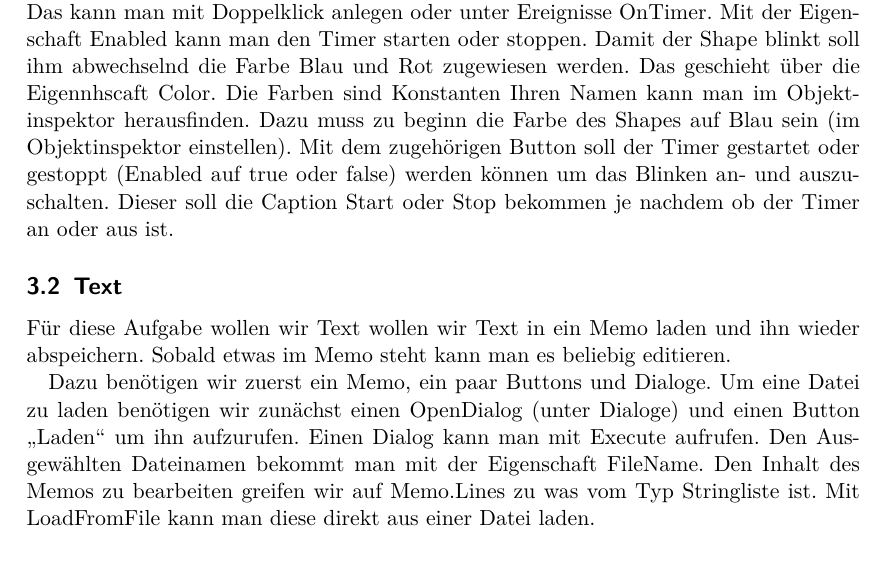
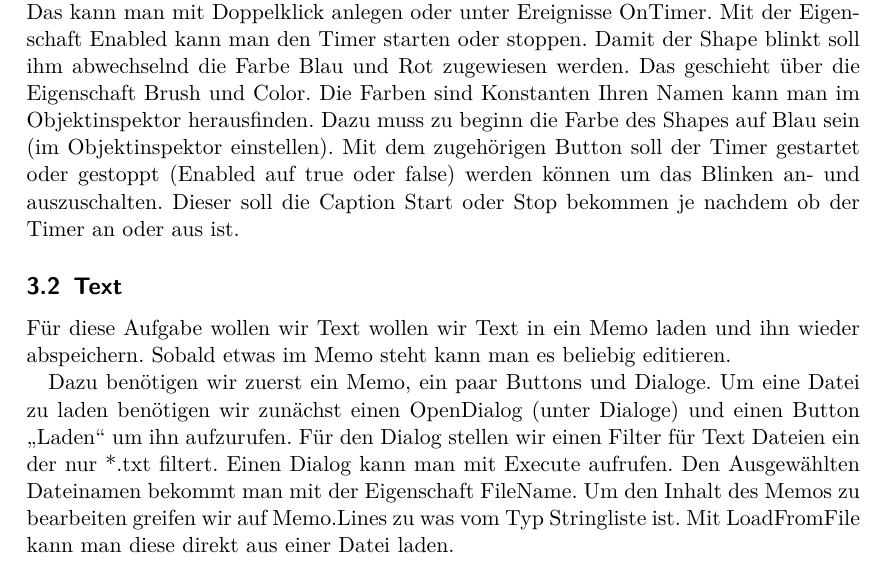
Before and after one commit to CarlAshnikov/ThinkTech, a LaTeX document (Beschreibung/Beschreibung.tex): part of page 5 of 6, cut so that both start at the same text. Compiled offline with pdfLaTeX; the source files are stored in an older character set and shown here as Unicode.

Commit message:
Beschreibung aktualisiert

```diff
--- a/Beschreibung/Beschreibung.tex
+++ b/Beschreibung/Beschreibung.tex
@@ -120,13 +120,13 @@ Für die nachfolgenden Aufgaben lege im Lazarus unter Datei Neu Anwendung eine n
 \subsection{Blinky}
 
 Ziel ist es ein Shape blinken zu lassen.
-Hierfür benötigen wir einen Shape (unter Additional), einen Button (Standard) und einen Timer (System). Ein Timer wiederholt die Prozedur die als OnTimer zugeordnet sind mit dem im Intervall eingestellten Abstand. Das kann man mit Doppelklick anlegen oder unter Ereignisse OnTimer. Mit der Eigenschaft Enabled kann man den Timer starten oder stoppen. Damit der Shape blinkt soll ihm abwechselnd die Farbe Blau und Rot zugewiesen werden. Das geschieht über die Eigennhscaft Color. Die Farben sind Konstanten Ihren Namen kann man im Objektinspektor herausfinden. Dazu muss zu beginn die Farbe des Shapes auf Blau sein (im Objektinspektor einstellen). Mit dem zugehörigen Button soll der Timer gestartet oder gestoppt (Enabled auf true oder false) werden können um das Blinken an- und auszuschalten. Dieser soll die Caption Start oder Stop bekommen je nachdem ob der Timer an oder aus ist.
+Hierfür benötigen wir einen Shape (unter Additional), einen Button (Standard) und einen Timer (System). Ein Timer wiederholt die Prozedur die als OnTimer zugeordnet sind mit dem im Intervall eingestellten Abstand. Das kann man mit Doppelklick anlegen oder unter Ereignisse OnTimer. Mit der Eigenschaft Enabled kann man den Timer starten oder stoppen. Damit der Shape blinkt soll ihm abwechselnd die Farbe Blau und Rot zugewiesen werden. Das geschieht über die Eigenschaft Brush und Color. Die Farben sind Konstanten Ihren Namen kann man im Objektinspektor herausfinden. Dazu muss zu beginn die Farbe des Shapes auf Blau sein (im Objektinspektor einstellen). Mit dem zugehörigen Button soll der Timer gestartet oder gestoppt (Enabled auf true oder false) werden können um das Blinken an- und auszuschalten. Dieser soll die Caption Start oder Stop bekommen je nachdem ob der Timer an oder aus ist.
 
 \subsection{Text}
 
 Für diese Aufgabe wollen wir Text wollen wir Text in ein Memo laden und ihn wieder abspeichern. Sobald etwas im Memo steht kann man es beliebig editieren.
 
-Dazu benötigen wir zuerst ein Memo, ein paar Buttons und Dialoge. Um eine Datei zu laden benötigen wir zunächst einen OpenDialog (unter Dialoge) und einen Button "`Laden"' um ihn aufzurufen. Einen Dialog kann man mit Execute aufrufen. Den Ausgewählten Dateinamen bekommt man mit der Eigenschaft FileName. Den Inhalt des Memos zu bearbeiten greifen wir auf Memo.Lines zu was vom Typ Stringliste ist. Mit LoadFromFile kann man diese direkt aus einer Datei laden.
+Dazu benötigen wir zuerst ein Memo, ein paar Buttons und Dialoge. Um eine Datei zu laden benötigen wir zunächst einen OpenDialog (unter Dialoge) und einen Button "`Laden"' um ihn aufzurufen. Für den Dialog stellen wir einen Filter für Text Dateien ein der nur *.txt filtert. Einen Dialog kann man mit Execute aufrufen. Den Ausgewählten Dateinamen bekommt man mit der Eigenschaft FileName. Um den Inhalt des Memos zu bearbeiten greifen wir auf Memo.Lines zu was vom Typ Stringliste ist. Mit LoadFromFile kann man diese direkt aus einer Datei laden.
 
 Zum Speichern benötigen wir einen Button "`Speichern"' und einen SaveDialog. Diesen rufen wir wieder mit Execute auf. Den Inhalt des Memos können wir SaveToFile in den ausgewählten Dateinamen speichern.
 
```
Also changed, not shown: Beschreibung/Beschreibung.pdf.
